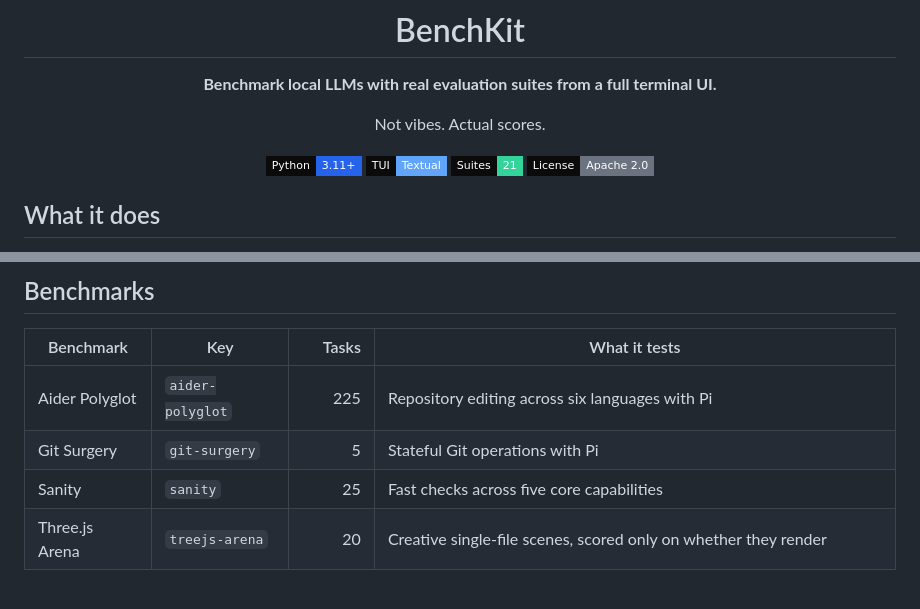
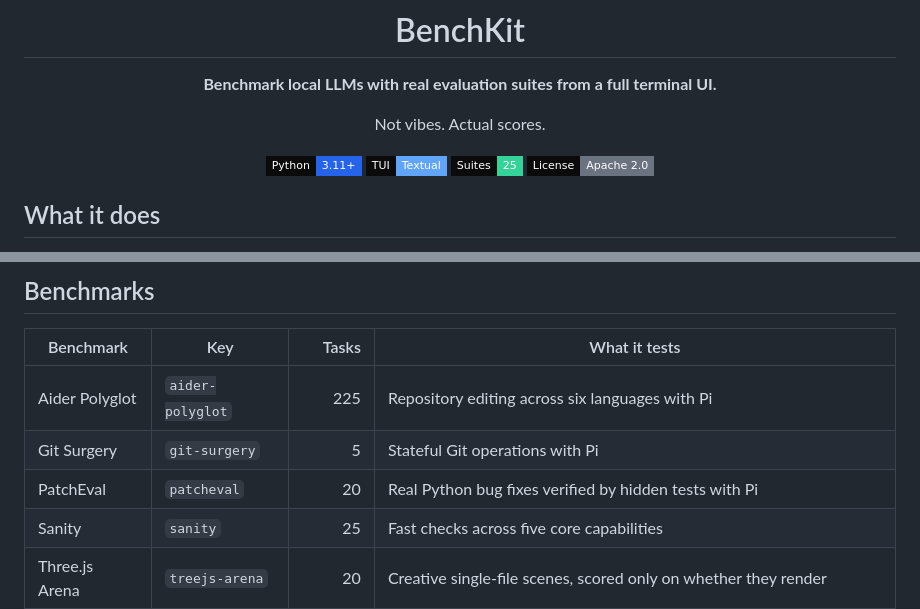
Before and after one commit to DogukanUrker/BenchKit, a Markdown page: README.md, 2 parts joined by grey strips. GitHub-like rendering; badges without logos; blank space fills up the shorter version.

Commit message:
Add PatchEval to README benchmark table

```diff
--- a/README.md
+++ b/README.md
@@ -10,7 +10,7 @@ Not vibes. Actual scores.
 
 <img src="https://img.shields.io/badge/Python-3.11%2B-2563EB?style=flat-square&logo=python&logoColor=white&labelColor=0b0b0b" alt="Python 3.11+">
 <img src="https://img.shields.io/badge/TUI-Textual-60A5FA?style=flat-square&labelColor=0b0b0b" alt="Built with Textual">
-<img src="https://img.shields.io/badge/Suites-21-34D399?style=flat-square&labelColor=0b0b0b" alt="21 benchmark suites">
+<img src="https://img.shields.io/badge/Suites-25-34D399?style=flat-square&labelColor=0b0b0b" alt="25 benchmark suites">
 <img src="https://img.shields.io/badge/License-Apache%202.0-6B7280?style=flat-square&labelColor=0b0b0b" alt="Apache 2.0">
 
 </div>
@@ -100,6 +100,7 @@ uv run benchkit --help
 | --- | --- | ---: | --- |
 | Aider Polyglot | `aider-polyglot` | 225 | Repository editing across six languages with Pi |
 | Git Surgery | `git-surgery` | 5 | Stateful Git operations with Pi |
+| PatchEval | `patcheval` | 20 | Real Python bug fixes verified by hidden tests with Pi |
 | Sanity | `sanity` | 25 | Fast checks across five core capabilities |
 | Three.js Arena | `treejs-arena` | 20 | Creative single-file scenes, scored only on whether they render |
 | HumanEval | `humaneval` | 164 | Python function completion |
```
